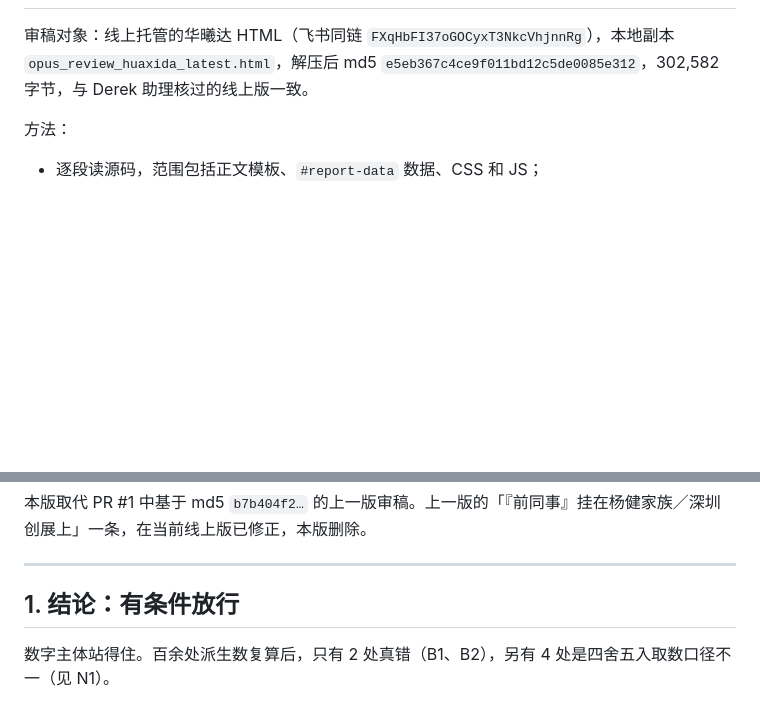
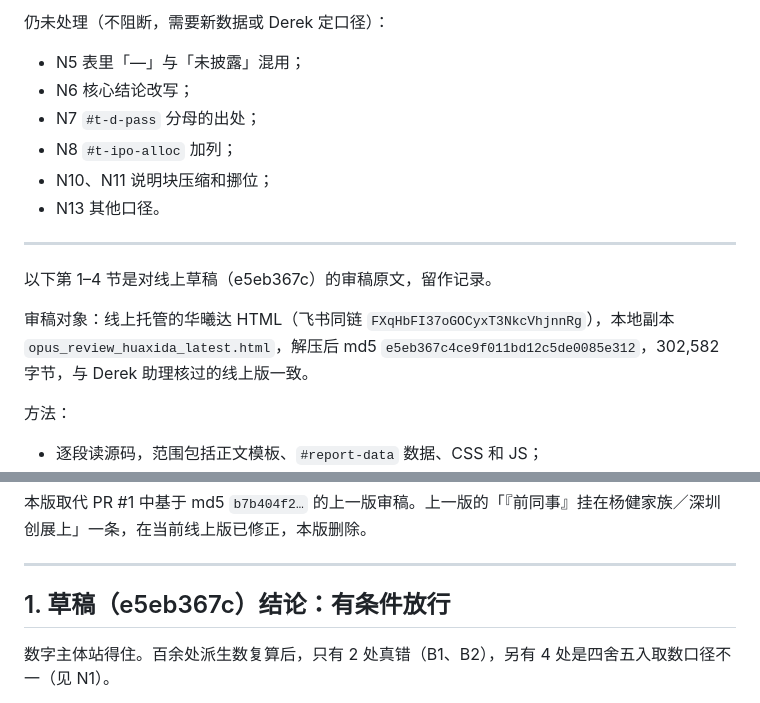
Before and after one commit to dereklu-beep/skyworth-h1-charts, a Markdown page: feishu-html-sync/REPORT_REVIEW.md, 2 parts joined by grey strips. GitHub-like rendering; blank space fills up the shorter version.

```diff
--- a/feishu-html-sync/REPORT_REVIEW.md
+++ b/feishu-html-sync/REPORT_REVIEW.md
@@ -2,3 +55,15 @@
+仍未处理（不阻断，需要新数据或 Derek 定口径）：
+
+- N5 表里「—」与「未披露」混用；
+- N6 核心结论改写；
+- N7 `#t-d-pass` 分母的出处；
+- N8 `#t-ipo-alloc` 加列；
+- N10、N11 说明块压缩和挪位；
+- N13 其他口径。
+
+---
+
+以下第 1–4 节是对线上草稿（e5eb367c）的审稿原文，留作记录。
 
 审稿对象：线上托管的华曦达 HTML（飞书同链 `FXqHbFI37oGOCyxT3NkcVhjnnRg`），本地副本 `opus_review_huaxida_latest.html`，解压后 md5 `e5eb367c4ce9f011bd12c5de0085e312`，302,582 字节，与 Derek 助理核过的线上版一致。
 
@@ -13,7 +78,7 @@
 
 ---
 
-## 1. 结论：**有条件放行**
+## 1. 草稿（e5eb367c）结论：**有条件放行**
 
 数字主体站得住。百余处派生数复算后，只有 2 处真错（B1、B2），另有 4 处是四舍五入取数口径不一（见 N1）。
 
```
Also changed, not shown: other parts of feishu-html-sync/REPORT_REVIEW.md (+55 -2 lines).
